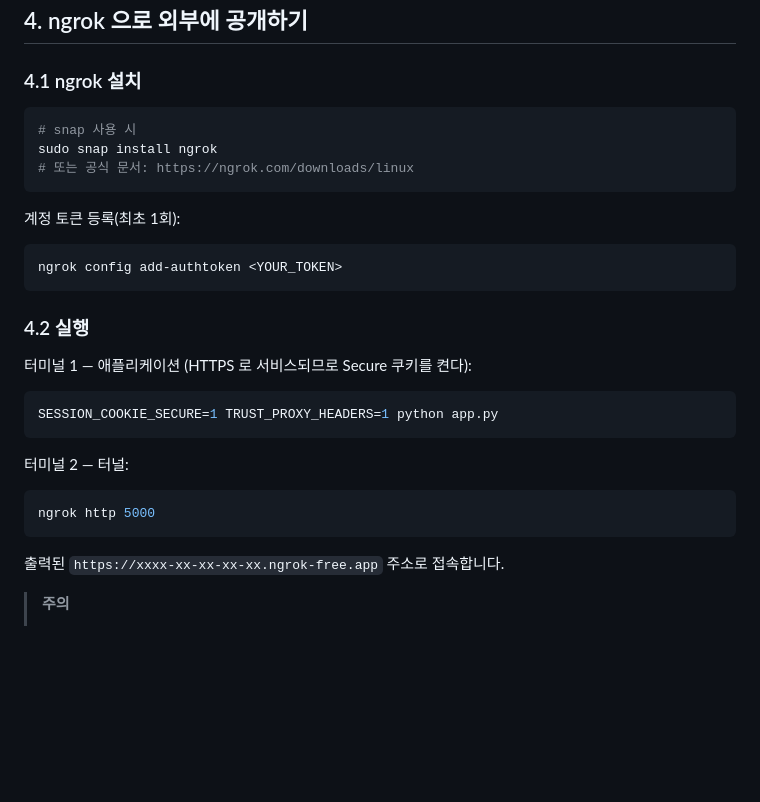
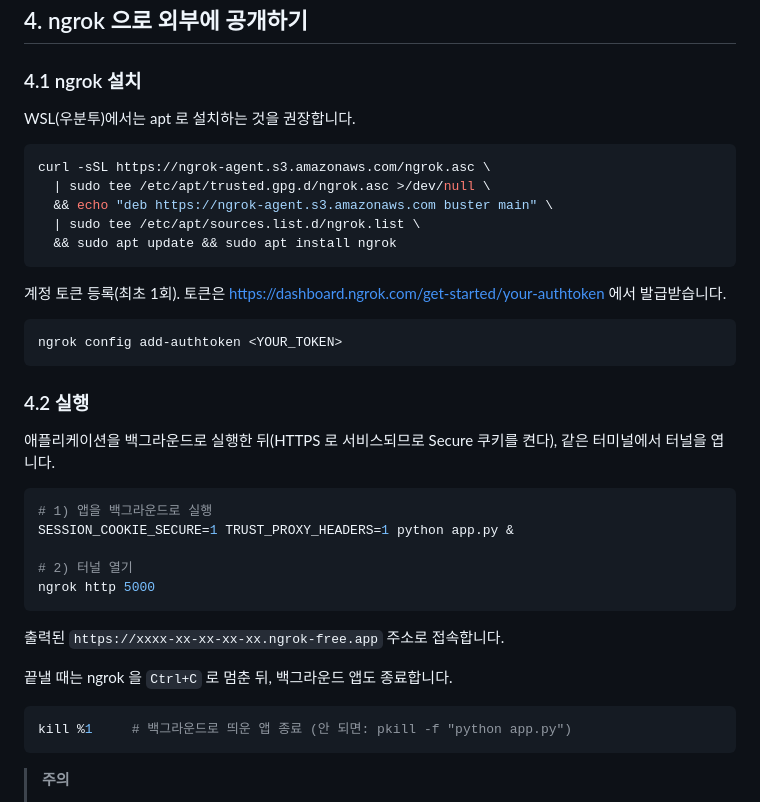
Before and after one commit to jiy2745/whs4-secure-coding, a Markdown page: README.md, the part around the change. GitHub-like rendering; blank space fills up the shorter version.

Commit message:
docs: ngrok 실행을 백그라운드 방식으로 수정, 설치 안내를 apt 로 변경
- 앱을 백그라운드(&)로 띄우고 같은 터미널에서 ngrok 실행하도록 변경
- 종료 방법(kill) 추가
- WSL 환경에 맞춰 snap 대신 apt 설치 안내, 토큰 발급 링크 명시

Co-Authored-By: Claude Opus 4.8 <noreply@anthropic.com>

````diff
--- a/README.md
+++ b/README.md
@@ -90,13 +90,17 @@ python app.py
 
 ### 4.1 ngrok 설치
 
+WSL(우분투)에서는 apt 로 설치하는 것을 권장합니다.
+
 ```bash
-# snap 사용 시
-sudo snap install ngrok
-# 또는 공식 문서: https://ngrok.com/downloads/linux
+curl -sSL https://ngrok-agent.s3.amazonaws.com/ngrok.asc \
+  | sudo tee /etc/apt/trusted.gpg.d/ngrok.asc >/dev/null \
+  && echo "deb https://ngrok-agent.s3.amazonaws.com buster main" \
+  | sudo tee /etc/apt/sources.list.d/ngrok.list \
+  && sudo apt update && sudo apt install ngrok
 ```
 
-계정 토큰 등록(최초 1회):
+계정 토큰 등록(최초 1회). 토큰은 https://dashboard.ngrok.com/get-started/your-authtoken 에서 발급받습니다.
 
 ```bash
 ngrok config add-authtoken <YOUR_TOKEN>
@@ -104,19 +108,23 @@ ngrok config add-authtoken <YOUR_TOKEN>
 
 ### 4.2 실행
 
-터미널 1 — 애플리케이션 (HTTPS 로 서비스되므로 Secure 쿠키를 켠다):
+애플리케이션을 백그라운드로 실행한 뒤(HTTPS 로 서비스되므로 Secure 쿠키를 켠다), 같은 터미널에서 터널을 엽니다.
 
 ```bash
-SESSION_COOKIE_SECURE=1 TRUST_PROXY_HEADERS=1 python app.py
-```
+# 1) 앱을 백그라운드로 실행
+SESSION_COOKIE_SECURE=1 TRUST_PROXY_HEADERS=1 python app.py &
 
-터미널 2 — 터널:
-
-```bash
+# 2) 터널 열기
 ngrok http 5000
 ```
 
 출력된 `https://xxxx-xx-xx-xx-xx.ngrok-free.app` 주소로 접속합니다.
+
+끝낼 때는 ngrok 을 `Ctrl+C` 로 멈춘 뒤, 백그라운드 앱도 종료합니다.
+
+```bash
+kill %1     # 백그라운드로 띄운 앱 종료 (안 되면: pkill -f "python app.py")
+```
 
 > **주의**
 > - `SESSION_COOKIE_SECURE=1` 을 켜지 않으면 HTTPS 로 접속해도 쿠키에 Secure 플래그가 붙지 않습니다.
````
